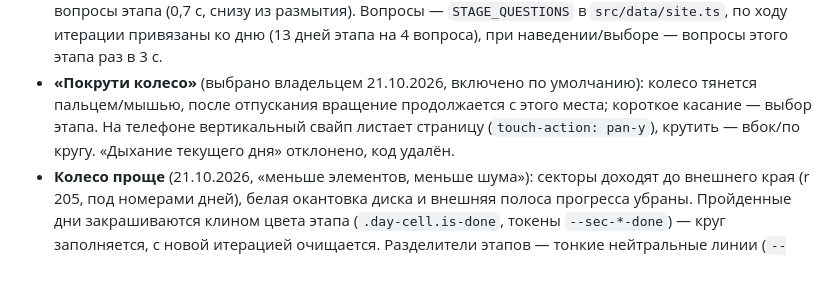
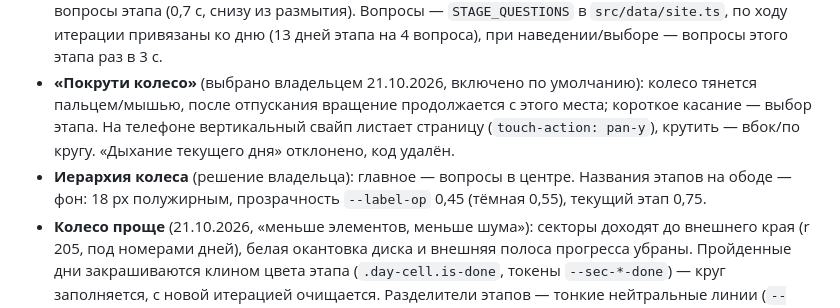
Before and after one commit to izobretatel88/emilius-site, a Markdown page: docs/HANDOFF.md, the part around the change. GitHub-like rendering; blank space fills up the shorter version.

Commit message:
CHANGELOG и HANDOFF: тише названия этапов
Co-Authored-By: Claude Opus 5.5 <noreply@anthropic.com>

```diff
--- a/docs/HANDOFF.md
+++ b/docs/HANDOFF.md
@@ -48,6 +48,7 @@
 - **Колесо не привязано к сегодняшней дате** (решение владельца 21.10.2026): один оборот — итерация из 52 **дней** (не недель — так реалистичнее по срокам; 156 с, ~3 с на день), стартует с дня 1. Одна строка без пояснения (21.10.2026) «День N из 52 · идёт этап», при выборе этапа — «Этап · дни · Подробнее →»; высота постоянная, чтобы колесо не прыгало под курсором; строка — над колесом, под заголовком. Шкала пройденного года растёт от стрелки по часовой. Подпись «итерация» — просто текст с лёгкой тенью, без обводки (белая обводка отвергнута владельцем: «колхозно»), над стрелкой от внешнего конца делений (с 21.10.2026 над линией; плашка убрана по решению владельца 21.10.2026). Подпись со счётчиком: «итерация 1»; по завершении круга 4 с — «цикл окончен» (в строке над колесом «Цикл окончен · начинаем итерацию 2»), затем «итерация 2» и т. д. Счётчик живёт до обновления страницы. Связь неделя ↔ сектор прежняя.
 - **Центр колеса** (21.10.2026): круг увеличен в 1,5 раза (r 50 → 75). Вступление обязательно (решение владельца): сначала крупно и жирно «внимание» в центре ~2 с → оно уходит вверх и гаснет, на его месте проявляется дуга «внимание» по верхнему краю круга (короткое слово на дуге читается без поворота головы) → затем этап и вопрос. Стартует, когда колесо на экране и заставка закрыта. После вступления «внимание» стоит на месте. Сразу под ним такой же дугой (внутренняя окружность) «→ этап» цветом этапа — меняется только она. Ровно в центре круга, как в магическом шаре, всплывают вопросы этапа (0,7 с, снизу из размытия). Вопросы — `STAGE_QUESTIONS` в `src/data/site.ts`, по ходу итерации привязаны ко дню (13 дней этапа на 4 вопроса), при наведении/выборе — вопросы этого этапа раз в 3 с.
 - **«Покрути колесо»** (выбрано владельцем 21.10.2026, включено по умолчанию): колесо тянется пальцем/мышью, после отпускания вращение продолжается с этого места; короткое касание — выбор этапа. На телефоне вертикальный свайп листает страницу (`touch-action: pan-y`), крутить — вбок/по кругу. «Дыхание текущего дня» отклонено, код удалён.
+- **Иерархия колеса** (решение владельца): главное — вопросы в центре. Названия этапов на ободе — фон: 18 px полужирным, прозрачность `--label-op` 0,45 (тёмная 0,55), текущий этап 0,75.
 - **Колесо проще** (21.10.2026, «меньше элементов, меньше шума»): секторы доходят до внешнего края (r 205, под номерами дней), белая окантовка диска и внешняя полоса прогресса убраны. Пройденные дни закрашиваются клином цвета этапа (`.day-cell.is-done`, токены `--sec-*-done`) — круг заполняется, с новой итерацией очищается. Разделители этапов — тонкие нейтральные линии (`--wheel-line`), риски дней однотонные, на границах этапов — бирюзовые.
 - **Цвета колеса** (21.10.2026, «строгость цветов» старого колеса Tilda): заливки секторов — малиновый `#b1004e`, бирюзовый `#009d9d`, зелёный `#71f180`, серый `#c4c4c4` на 5–7% по белому (токены `--sec-*`: касдев `#fbf2f6`, дизайн `#f2fafa`, разработка `#f5fef6`, маркетинг `#fcfcfc`), текущий этап чуть плотнее (`--sec-*-now`). Пастельные персиковый/голубой/салатовый отменены.
 - **Размер колеса** (21.10.2026): круг на компьютере 460 px (прежний размер — владелец: «норм»), на телефоне во всю ширину (347 px на экране 375). Полоса со стрелкой всегда начинается от края карточки: `.wheel-stage` во всю ширину карточки (отрицательные поля под отступ `.wheel-card` 14px), `.pointer-rail` от края до круга с наконечником у края, на компьютере она длиннее. Поле видимости SVG обрезано (`viewBox -217 … 434`), поля страницы ≤480px — 12px.
```
Also changed, not shown: CHANGELOG.md (+1 -0 lines).
